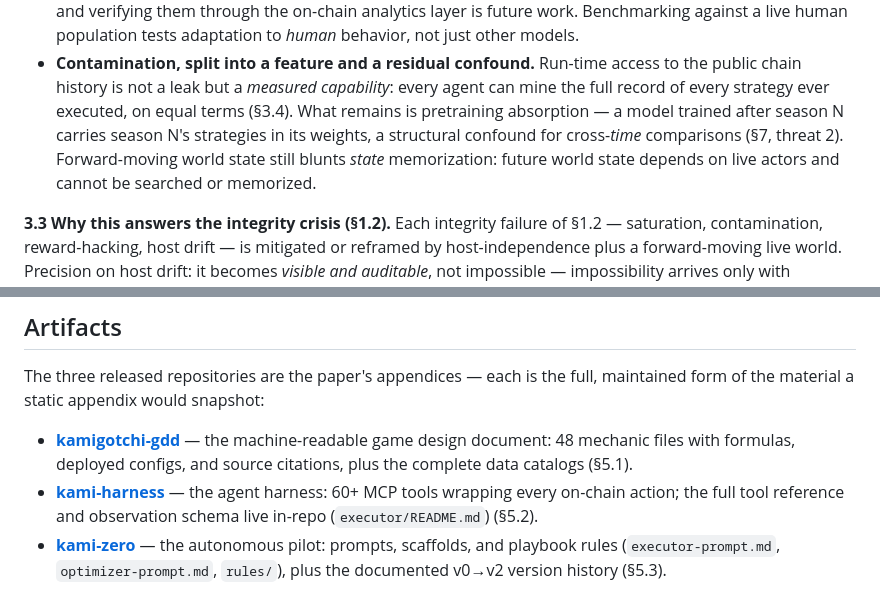
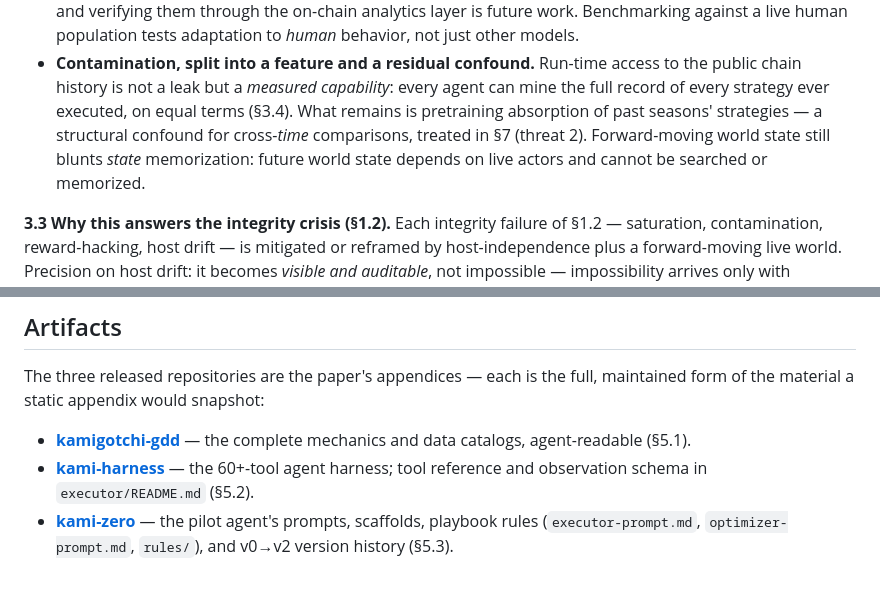
Before and after one commit to tokedo/KamiBench, a Markdown page: paper/paper.md, 2 parts joined by grey strips. Drawn GitHub-style.

Commit message:
paper: tighten remaining duplication — Artifacts vs §5, pretraining absorption vs §7
Artifacts bullets no longer restate §5's descriptions (the repos are
one line + pointer each); §3.2's contamination bullet defers the full
pretraining-absorption treatment to §7 threat 2 instead of repeating
it.

Co-Authored-By: Claude Fable 5 <noreply@anthropic.com>

```diff
--- a/paper/paper.md
+++ b/paper/paper.md
@@ -184,10 +184,10 @@ mechanics are embedded on-chain.
 - **Contamination, split into a feature and a residual confound.** Run-time access to
   the public chain history is not a leak but a *measured capability*: every agent can
   mine the full record of every strategy ever executed, on equal terms (§3.4). What
-  remains is pretraining absorption — a model trained after season N carries season N's
-  strategies in its weights, a structural confound for cross-*time* comparisons (§7,
-  threat 2). Forward-moving world state still blunts *state* memorization: future world
-  state depends on live actors and cannot be searched or memorized.
+  remains is pretraining absorption of past seasons' strategies — a structural confound
+  for cross-*time* comparisons, treated in §7 (threat 2). Forward-moving world state
+  still blunts *state* memorization: future world state depends on live actors and
+  cannot be searched or memorized.
 
 **3.3 Why this answers the integrity crisis (§1.2).** Each integrity failure of §1.2 —
 saturation, contamination, reward-hacking, host drift — is mitigated or reframed by
@@ -454,12 +454,10 @@ theaidigest.org/village) · Asphodel whitepaper (docs.asphodel.io/whitepaper).
 The three released repositories are the paper's appendices — each is the full,
 maintained form of the material a static appendix would snapshot:
 
-- **[kamigotchi-gdd](https://github.com/tokedo/kamigotchi-gdd)** — the machine-readable
-  game design document: 48 mechanic files with formulas, deployed configs, and source
-  citations, plus the complete data catalogs (§5.1).
-- **[kami-harness](https://github.com/tokedo/kami-harness)** — the agent harness: 60+
-  MCP tools wrapping every on-chain action; the full tool reference and observation
-  schema live in-repo (`executor/README.md`) (§5.2).
-- **[kami-zero](https://github.com/tokedo/kami-zero)** — the autonomous pilot: prompts,
-  scaffolds, and playbook rules (`executor-prompt.md`, `optimizer-prompt.md`, `rules/`),
-  plus the documented v0→v2 version history (§5.3).
+- **[kamigotchi-gdd](https://github.com/tokedo/kamigotchi-gdd)** — the complete
+  mechanics and data catalogs, agent-readable (§5.1).
+- **[kami-harness](https://github.com/tokedo/kami-harness)** — the 60+-tool agent
+  harness; tool reference and observation schema in `executor/README.md` (§5.2).
+- **[kami-zero](https://github.com/tokedo/kami-zero)** — the pilot agent's prompts,
+  scaffolds, playbook rules (`executor-prompt.md`, `optimizer-prompt.md`, `rules/`),
+  and v0→v2 version history (§5.3).
```
